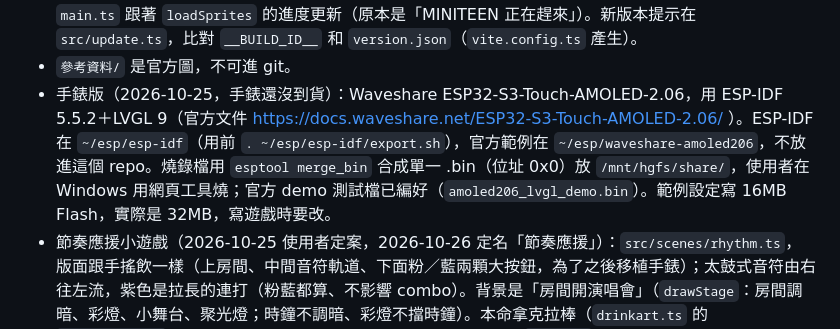
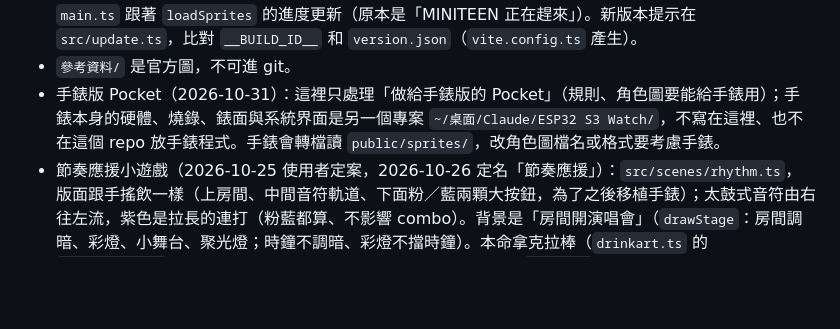
Before and after one commit to pyondudu/carat-pocket, a Markdown page: CLAUDE.md, the part around the change. Drawn GitHub-style; blank space fills up the shorter version.

```diff
--- a/CLAUDE.md
+++ b/CLAUDE.md
@@ -29,7 +29,7 @@
 - 給朋友玩：GitHub Pages（https://pyondudu.github.io/carat-pocket/），repo 公開，push 到 main 自動部署。所以 `public/` 和 git 裡的東西都會公開，不能放官方原圖或金鑰。開頭說明在 `src/scenes/intro.ts`（還沒選本命時出現）；開頭頁和「📖 玩法說明」都是文宣圖左右滑動（2026-10-29 使用者決定用文宣取代文字說明，同意公開放進 `public/promo/`；文宣改了要重新縮成寬 720 的 WebP 放進來；原檔在 `/mnt/hgfs/share/Carat Pocket 文宣/`，製作檔已不在，用 PIL 直接改 PNG。五張底部聲明 2026-10-29 使用者指定兩行「本遊戲為克拉個人創作，與官方無關，無任何營利行為。」／「角色版權屬原權利人所有，本遊戲不會開放。」，不加網址）。房間右上角只顯示金幣（食物數量在餵食選單看，2026-10-29）。玩家要重來：「📖 玩法說明」最下面的「🔄 重新開始」，會再確認一次才刪存檔，回到開頭說明頁（使用者 2026-10-24 反映找不到重來；Chrome 刪網站設定不一定會清掉存檔）。
 - PWA（2026-10-24）：圖示是像素風的克拉鑽石（32 格、左粉右藍 6 段漸層、切面間 1 格白線；形狀照使用者給的平面參考圖，使用者從預覽選「32 格・小」；`tools/icon.py` → `public/icons/`，`diamond-px.png` 是讀取畫面用的透明版）。房間左上角（原本是角色名字）用像素字 Silkscreen Bold 寫「Carat Pocket」（使用者選的；`src/fonts/silkscreen-title.woff2` 只含「Carat Pocket」的字母，要加字得重新下載）。`public/sw.js` 首頁先上網抓、其他檔案先用快取再背景更新，所以改了角色圖之後，玩家要多開一次才會看到新圖。主畫面圖示改樣子時要換檔名（目前 `diamond-px-192/512.png`），圖示、manifest、version.json 不可經過快取（安裝時圖示對不上，Android 會「無法開啟應用程式」）；同網域有 PartTrail 等，清快取只能刪 `carat-pocket` 開頭的。2026-10-24 使用者的 Android 一直「無法開啟應用程式」，改 manifest、換圖示檔名都沒用，最後在 Chrome「網站設定」刪掉 `pyondudu.github.io` 的資料就裝起來了（代價：同網域的 PartTrail、ToothTally 要重新登入，Carat Pocket 存檔清空）。讀取畫面（index.html，2026-10-27 使用者要求）是像素鑽石＋「Carat Pocket」像素字＋粉藍進度條，`main.ts` 跟著 `loadSprites` 的進度更新（原本是「MINITEEN 正在趕來」）。新版本提示在 `src/update.ts`，比對 `__BUILD_ID__` 和 `version.json`（`vite.config.ts` 產生）。
 - `參考資料/` 是官方圖，不可進 git。
-- 手錶版（2026-10-25，手錶還沒到貨）：Waveshare ESP32-S3-Touch-AMOLED-2.06，用 ESP-IDF 5.5.2＋LVGL 9（官方文件 https://docs.waveshare.net/ESP32-S3-Touch-AMOLED-2.06/ ）。ESP-IDF 在 `~/esp/esp-idf`（用前 `. ~/esp/esp-idf/export.sh`），官方範例在 `~/esp/waveshare-amoled206`，不放進這個 repo。燒錄檔用 `esptool merge_bin` 合成單一 .bin（位址 0x0）放 `/mnt/hgfs/share/`，使用者在 Windows 用網頁工具燒；官方 demo 測試檔已編好（`amoled206_lvgl_demo.bin`）。範例設定寫 16MB Flash，實際是 32MB，寫遊戲時要改。
+- 手錶版 Pocket（2026-10-31）：這裡只處理「做給手錶版的 Pocket」（規則、角色圖要能給手錶用）；手錶本身的硬體、燒錄、錶面與系統界面是另一個專案 `~/桌面/Claude/ESP32 S3 Watch/`，不寫在這裡、也不在這個 repo 放手錶程式。手錶會轉檔讀 `public/sprites/`，改角色圖檔名或格式要考慮手錶。
 - 節奏應援小遊戲（2026-10-25 使用者定案，2026-10-26 定名「節奏應援」）：`src/scenes/rhythm.ts`，版面跟手搖飲一樣（上房間、中間音符軌道、下面粉／藍兩顆大按鈕，為了之後移植手錶）；太鼓式音符由右往左流，紫色是拉長的連打（粉藍都算、不影響 combo）。背景是「房間開演唱會」（`drawStage`：房間調暗、彩燈、小舞台、聚光燈；時鐘不調暗、彩燈不擋時鐘）。本命拿克拉棒（`drinkart.ts` 的 `drawCaratBong`，照十週年紀念款自己畫的像素圖，官方參考圖在 `參考資料/` 不進 git），揮棒時冒音符。音樂用 `src/audio.ts` 即時合成，音符以 AudioContext 時間為準。曲子是原創的「克拉派對」（暫定名，`src/data/songs.ts`），一首分簡單／普通／困難三份譜面，一局約 30 秒（使用者嫌 71 秒太長）。2026-10-25 改了好幾版：銅管＋方波被嫌老氣 → 編曲改 EDM（128 BPM、supersaw、pluck、sidechain 和弦、Build-up 接 Drop、總輸出壓縮器）→ 旋律也被嫌老氣，使用者說忘掉〈Very Nice〉樂譜、參考網路上現在的寫法，改成 F 小調、Fm9→Dbmaj7→Ab(add9)→Eb 循環、旋律只用小調五聲音階、副歌是人聲切片風格的短音切分＋八度跳躍。不要再回到大調 I–IV–V、音階一格一格走的旋律。使用者只喜歡 Drop（倒數 14 秒、副歌開始那段），所以結構改成：悶著的主題前奏 2 → Drop A 6 → Build-up 2（同音切片越打越快）→ Drop B 5 → 結尾 1，不放傳統主歌。難度：簡單使用者說 OK；簡單約 46 個、普通只用八分音符位置約 69 個（原本 87 個太難）、困難約 100 個。音色在 `src/audio.ts`，編曲在 `src/music.ts`。連打後自動空一拍（`ROLL_GAP`）。2026-10-26 已改成正式版（見下一條）；曲子使用者 2026-10-26 說「六七成滿意，先暫時這樣」，有更好的建議會再提，先不要主動改；正式版計畫在 `~/.claude/plans/sparkling-finding-giraffe.md`。「搖飲料」在按鈕和標題改叫「手搖飲」。
 - 節奏應援音樂（2026-10-27 使用者定案）：改用 Nck〈To Be Free〉的 0:00–0:31（使用者給的檔案依 MP3 frame 直接切，不重新編碼，放 `public/music/to-be-free.mp3`）。授權是 BreakingCopyright「Free To Use YouTube license」（條文寫 YouTube 以外要聯絡作者），使用者說已確認可以用；要署名：說明視窗一行、`intro.ts` 的 `musicCredit`（開頭頁和玩法說明）。124 BPM、第一拍在檔案 0.115 秒（`songs.ts` 的 `TO_BE_FREE.audio.offset`，用 onset 分析求的）；結構：第 1 小節前奏、2～9 主歌（切分和弦在第 2、4、8、11、14 格，第 9 小節後半連打）、10～16 副歌。播放用 `audio.ts` 的 `loadTrack`／`playTrack`（不經過壓縮器、最後 0.5 秒淡出），音檔載完前開始按鈕顯示「音樂載入中…」。「克拉派對」（`PARTY`）留著當音檔載入失敗的備用。最高分以 `曲id:難度` 分開記（新曲 id `tobefree`）。
 - 節奏應援（2026-10-26 使用者定案，正式版）：房間 nav 第二格。進來先跳說明視窗「跟著歌曲用按鈕應援吧！／點選難易程度後開始遊戲」；難度按鈕只寫簡單／普通／困難（不要說明文字），選好再按「開始」；開始後房間正中央顯示佔一半大小的 3、2、1 倒數。一局體力 −10、心情 +10（2026-10-27 使用者決定小遊戲一律體力 −10、心情 +10，`pet.ts` 的 `GAME_ENERGY`、`GAME_MOOD`），睡覺或體力不到 10 不能玩；金幣依得分（`src/rhythm.ts`，上限 簡單 30／普通 45／困難 60）；存檔版本 5 加 `rhythm`（`曲id:難度` → 最高分、次數）。曲子「克拉派對」使用者六七成滿意，不要主動改，等使用者提。`#rhythm` 沒選本命時可試玩但不給獎勵。
```
Also changed, not shown: README.md (+1 -1 lines).
